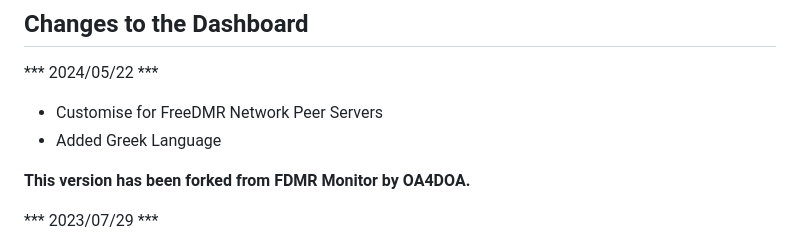
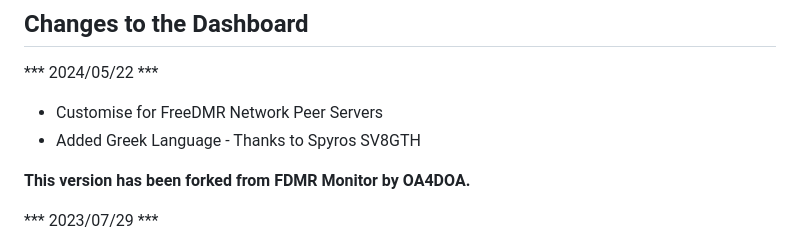
Before and after one commit to m0glj/fdmr-monitor-freedmr-network, a Markdown page: README.md, the part around the change. Rendered like a GitHub page.

```diff
--- a/README.md
+++ b/README.md
@@ -8,7 +8,7 @@
 
 *** 2024/05/22 ***
 - Customise for FreeDMR Network Peer Servers
-- Added Greek Language
+- Added Greek Language - Thanks to Spyros SV8GTH
 
 **This version has been forked from FDMR Monitor by OA4DOA.**
 
```
